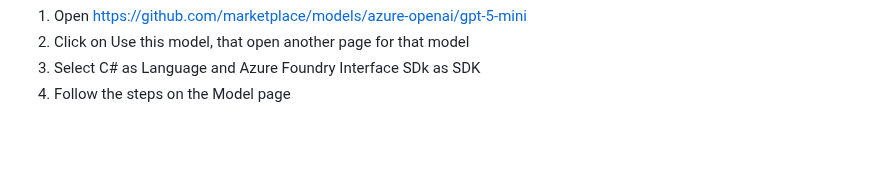
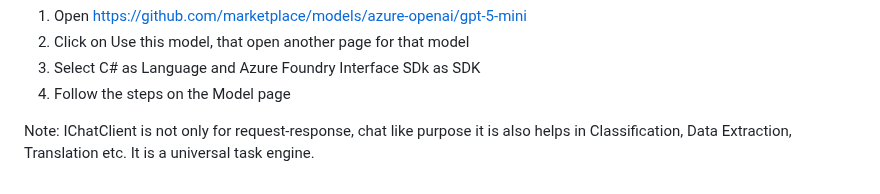
Before and after one commit to newmancroos/AIConcepts, a Markdown page: README.md, the part around the change. Rendered like a GitHub page; blank space fills up the shorter version.

Commit message:
Update README with IChatClient features
Add note about IChatClient's capabilities

```diff
--- a/README.md
+++ b/README.md
@@ -280,3 +280,8 @@ Setps:
 2. Click on Use this model, that open another page for that model
 3. Select C# as Language and Azure Foundry Interface SDk as SDK
 4. Follow the steps on the Model page
+
+
+
+Note:
+IChatClient is not only for request-response, chat like purpose it is also helps in Classification, Data Extraction, Translation etc. It is a universal task engine.
```
